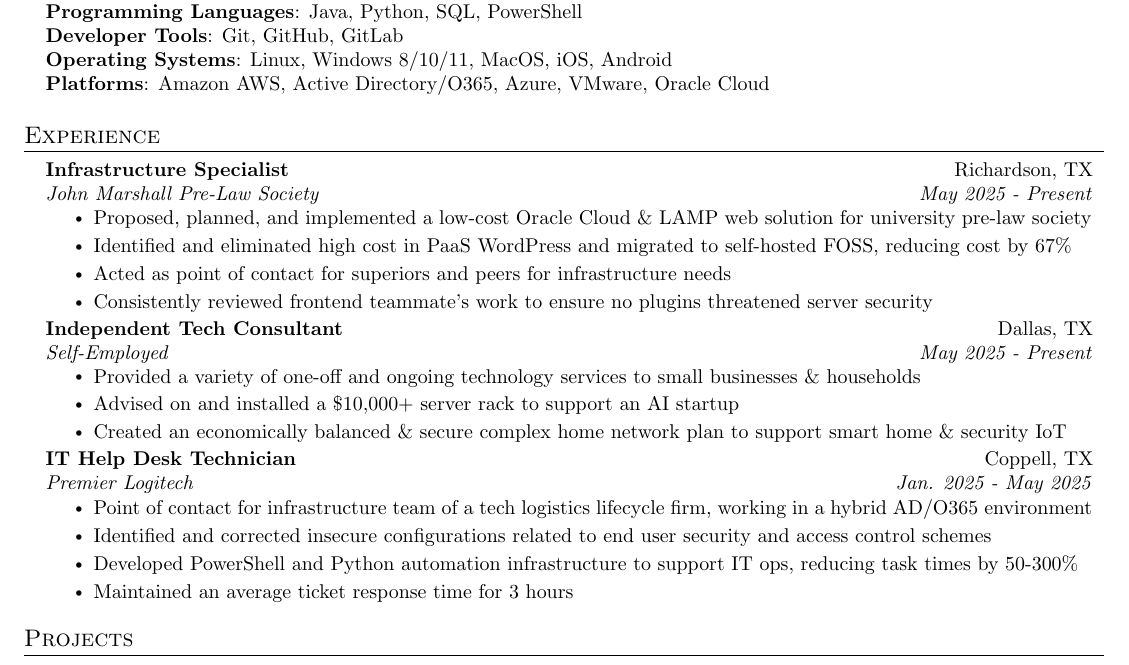
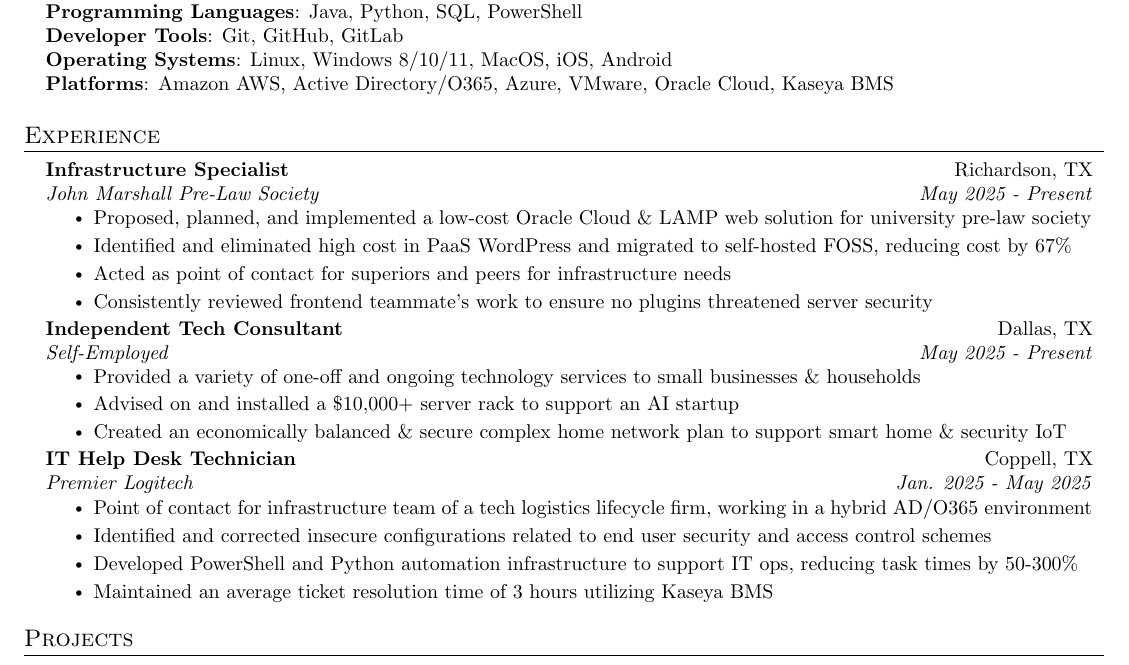
Before and after one commit to cart0nn/latex-resume, a LaTeX CV (Smith, Carson - Resume-Anon.tex): part of the page, cut so that both start at the same text. Compiled offline with pdfLaTeX.

Commit message:
kaseya bms

```diff
--- a/Smith, Carson - Resume-Anon.tex
+++ b/Smith, Carson - Resume-Anon.tex
@@ -124,7 +124,7 @@
      \textbf{Programming Languages}{: Java, Python, SQL, PowerShell} \\
      \textbf{Developer Tools}{: Git, GitHub, GitLab} \\
      \textbf{Operating Systems}{: Linux, Windows 8/10/11, MacOS, iOS, Android} \\
-     \textbf{Platforms}{: Amazon AWS, Active Directory/O365, Azure, VMware, Oracle Cloud} \\
+     \textbf{Platforms}{: Amazon AWS, Active Directory/O365, Azure, VMware, Oracle Cloud, Kaseya BMS} \\
     }}
  \end{itemize}
 
@@ -158,7 +158,7 @@
       \resumeItem{Point of contact for infrastructure team of a tech logistics lifecycle firm, working in a hybrid AD/O365 environment}
       \resumeItem{Identified and corrected insecure configurations related to end user security and access control schemes}
       \resumeItem{Developed PowerShell and Python automation infrastructure to support IT ops, reducing task times by 50-300\%}
-      \resumeItem{Maintained an average ticket response time for 3 hours}
+      \resumeItem{Maintained an average ticket resolution time of 3 hours utilizing Kaseya BMS}
     \resumeItemListEnd
 
   \resumeSubHeadingListEnd
```
Also changed, not shown: Smith, Carson - Resume-Anon-DESKTOP-SKC21U9.tex (line endings or trailing spaces), Smith, Carson - Resume-Anon.pdf.
